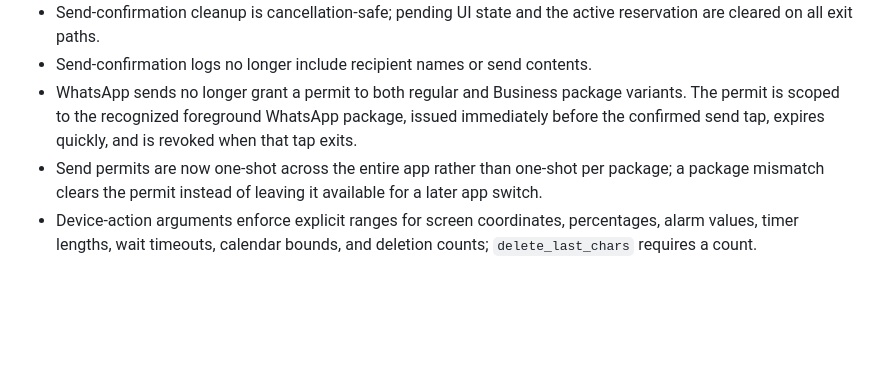
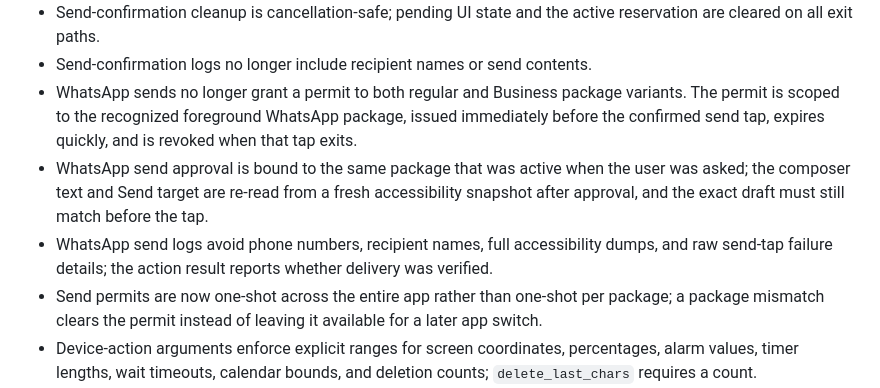
Before and after one commit to whitesr09/JARVIS-2.0, a Markdown page: PHASED-IMPROVEMENT-PLAN.md, the part around the change. GitHub-like rendering; blank space fills up the shorter version.

Commit message:
docs: record post-approval send verification safeguards

```diff
--- a/PHASED-IMPROVEMENT-PLAN.md
+++ b/PHASED-IMPROVEMENT-PLAN.md
@@ -61,6 +61,8 @@ Implemented on the working branch:
 - Send-confirmation cleanup is cancellation-safe; pending UI state and the active reservation are cleared on all exit paths.
 - Send-confirmation logs no longer include recipient names or send contents.
 - WhatsApp sends no longer grant a permit to both regular and Business package variants. The permit is scoped to the recognized foreground WhatsApp package, issued immediately before the confirmed send tap, expires quickly, and is revoked when that tap exits.
+- WhatsApp send approval is bound to the same package that was active when the user was asked; the composer text and Send target are re-read from a fresh accessibility snapshot after approval, and the exact draft must still match before the tap.
+- WhatsApp send logs avoid phone numbers, recipient names, full accessibility dumps, and raw send-tap failure details; the action result reports whether delivery was verified.
 - Send permits are now one-shot across the entire app rather than one-shot per package; a package mismatch clears the permit instead of leaving it available for a later app switch.
 - Device-action arguments enforce explicit ranges for screen coordinates, percentages, alarm values, timer lengths, wait timeouts, calendar bounds, and deletion counts; `delete_last_chars` requires a count.
 - Coroutine cancellation now propagates through `ToolExecutor` and the agent tool-dispatch boundary, rather than being converted into a normal tool failure that could let the agent continue.
```
